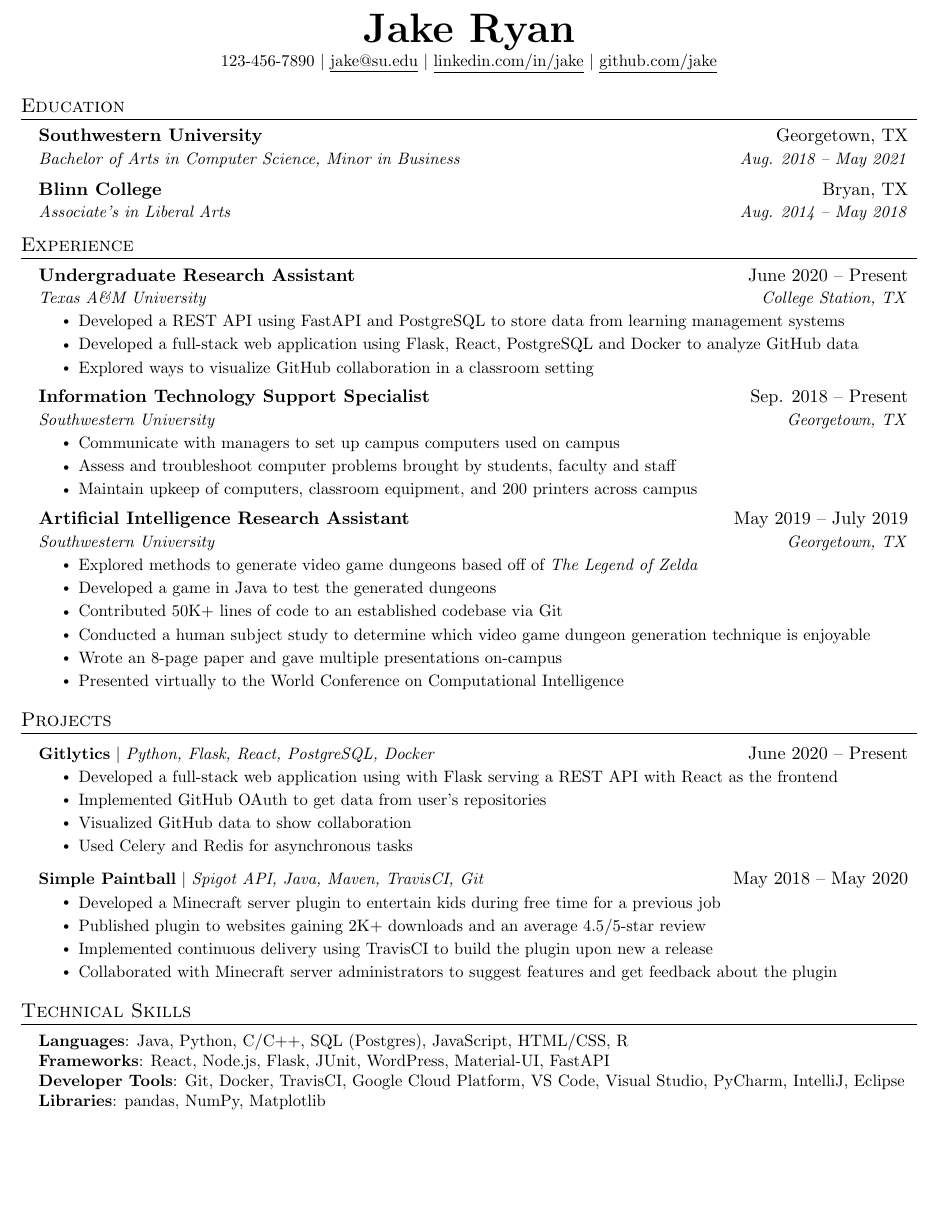
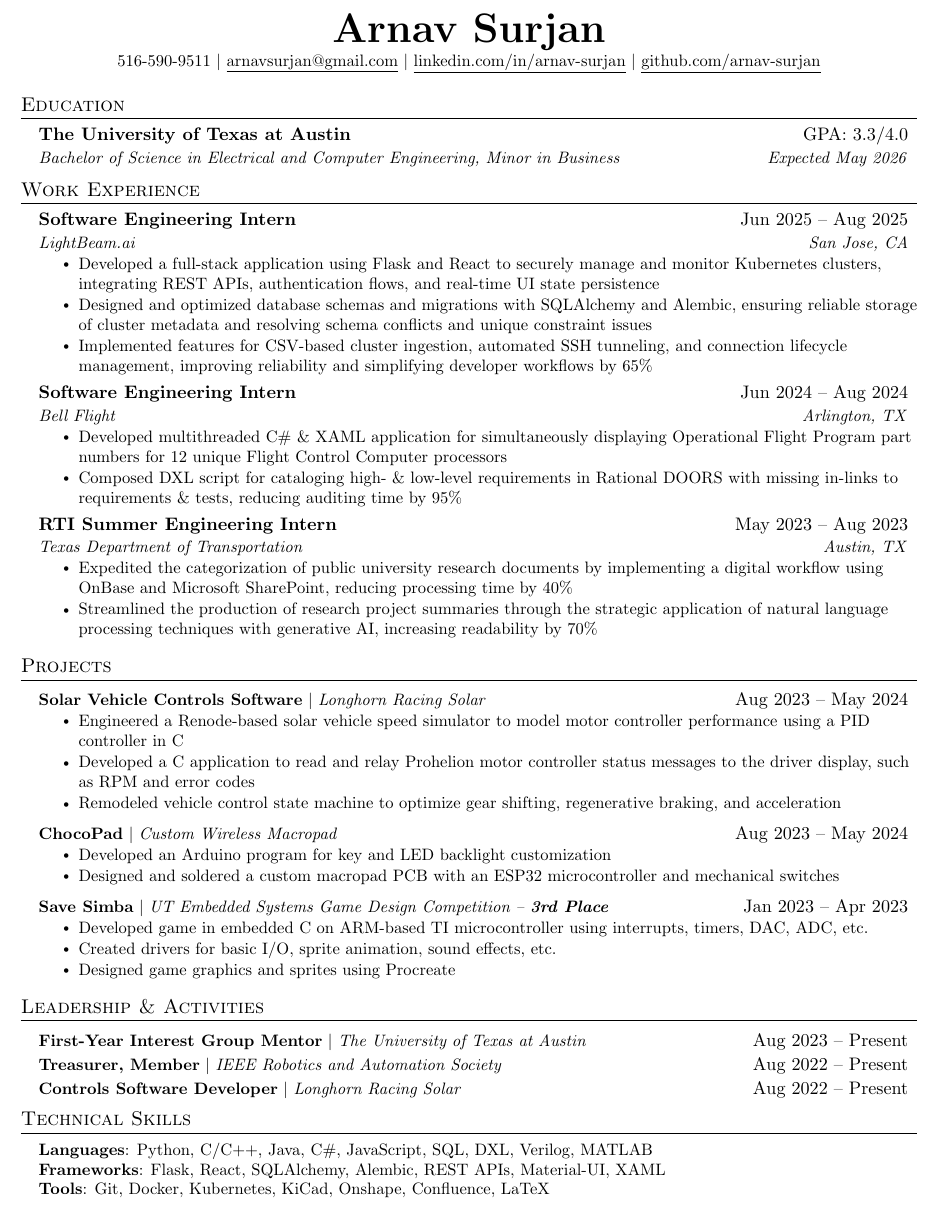
Before and after one commit to Arnav-Surjan/resume, a LaTeX CV (ArnavSurjan-Resume.tex): part of the page, cut at the place of the change, the shorter picture padded with empty space. Compiled offline with pdfLaTeX.

Commit message:
9-5-25 v2

```diff
--- a/ArnavSurjan-Resume.tex
+++ b/ArnavSurjan-Resume.tex
@@ -112,36 +112,51 @@
 % \end{tabular*}
 
 \begin{center}
-    \textbf{\Huge \scshape Jake Ryan} \\ \vspace{1pt}
-    \small 123-456-7890 $|$ \href{mailto:x@x.com}{\underline{jake@su.edu}} $|$
-    \href{https://linkedin.com/in/...}{\underline{linkedin.com/in/jake}} $|$
-    \href{https://github.com/...}{\underline{github.com/jake}}
+    \textbf{\Huge Arnav Surjan} \\ \vspace{1pt}
+    \small 516-590-9511 $|$ \href{mailto:x@x.com}{\underline{arnavsurjan@gmail.com}} $|$
+    \href{https://linkedin.com/in/arnav-surjan}{\underline{linkedin.com/in/arnav-surjan}} $|$
+    \href{https://github.com/arnav-surjan}{\underline{github.com/arnav-surjan}}
 \end{center}
 
 
 %-----------EDUCATION-----------
 \section{Education}
   \resumeSubHeadingListStart
+
     \resumeSubheading
-      {Southwestern University}{Georgetown, TX}
-      {Bachelor of Arts in Computer Science, Minor in Business}{Aug. 2018 -- May 2021}
-    \resumeSubheading
-      {Blinn College}{Bryan, TX}
-      {Associate's in Liberal Arts}{Aug. 2014 -- May 2018}
+      {The University of Texas at Austin}{GPA: 3.3/4.0}
+      {Bachelor of Science in Electrical and Computer Engineering, Minor in Business}{Expected May 2026}
+
   \resumeSubHeadingListEnd
 
 
 %-----------EXPERIENCE-----------
-\section{Experience}
+\section{Work Experience}
   \resumeSubHeadingListStart
 
     \resumeSubheading
-      {Undergraduate Research Assistant}{June 2020 -- Present}
-      {Texas A\&M University}{College Station, TX}
+      {Software Engineering Intern}{Jun 2025 -- Aug 2025}
+      {LightBeam.ai}{San Jose, CA}
       \resumeItemListStart
-        \resumeItem{Developed a REST API using FastAPI and PostgreSQL to store data from learning management systems}
-        \resumeItem{Developed a full-stack web application using Flask, React, PostgreSQL and Docker to analyze GitHub data}
-        \resumeItem{Explored ways to visualize GitHub collaboration in a classroom setting}
+        \resumeItem{Developed a full-stack application using Flask and React to securely manage and monitor Kubernetes clusters, integrating REST APIs, authentication flows, and real-time UI state persistence}
+        \resumeItem{Designed and optimized database schemas and migrations with SQLAlchemy and Alembic, ensuring reliable storage of cluster metadata and resolving schema conflicts and unique constraint issues}
+        \resumeItem{Implemented features for CSV-based cluster ingestion, automated SSH tunneling, and connection lifecycle management, improving reliability and simplifying developer workflows by 65\%}
+      \resumeItemListEnd
+
+    \resumeSubheading
+      {Software Engineering Intern}{Jun 2024 -- Aug 2024}
+      {Bell Flight}{Arlington, TX}
+      \resumeItemListStart
+        \resumeItem{Developed multithreaded C\# \& XAML application for simultaneously displaying Operational Flight Program part numbers for 12 unique Flight Control Computer processors}
+        \resumeItem{Composed DXL script for cataloging high- \& low-level requirements in Rational DOORS with missing in-links to requirements \& tests, reducing auditing time by 95\%}
+    \resumeItemListEnd
+
+    \resumeSubheading
+      {RTI Summer Engineering Intern}{May 2023 -- Aug 2023}
+      {Texas Department of Transportation}{Austin, TX}
+      \resumeItemListStart
+        \resumeItem{Expedited the categorization of public university research documents by implementing a digital workflow using OnBase and Microsoft SharePoint, reducing processing time by 40\%}
+        \resumeItem{Streamlined the production of research project summaries through the strategic application of natural language processing techniques with generative AI, increasing readability by 70\%}
       \resumeItemListEnd
 
 % -----------Multiple Positions Heading-----------
@@ -154,62 +169,61 @@
 %    \resumeSubHeadingListEnd
 %-------------------------------------------
 
-    \resumeSubheading
-      {Information Technology Support Specialist}{Sep. 2018 -- Present}
-      {Southwestern University}{Georgetown, TX}
-      \resumeItemListStart
-        \resumeItem{Communicate with managers to set up campus computers used on campus}
-        \resumeItem{Assess and troubleshoot computer problems brought by students, faculty and staff}
-        \resumeItem{Maintain upkeep of computers, classroom equipment, and 200 printers across campus}
-    \resumeItemListEnd
-
-    \resumeSubheading
-      {Artificial Intelligence Research Assistant}{May 2019 -- July 2019}
-      {Southwestern University}{Georgetown, TX}
-      \resumeItemListStart
-        \resumeItem{Explored methods to generate video game dungeons based off of \emph{The Legend of Zelda}}
-        \resumeItem{Developed a game in Java to test the generated dungeons}
-        \resumeItem{Contributed 50K+ lines of code to an established codebase via Git}
-        \resumeItem{Conducted  a human subject study to determine which video game dungeon generation technique is enjoyable}
-        \resumeItem{Wrote an 8-page paper and gave multiple presentations on-campus}
-        \resumeItem{Presented virtually to the World Conference on Computational Intelligence}
-      \resumeItemListEnd
-
   \resumeSubHeadingListEnd
 
 
 %-----------PROJECTS-----------
 \section{Projects}
     \resumeSubHeadingListStart
+
       \resumeProjectHeading
-          {\textbf{Gitlytics} $|$ \emph{Python, Flask, React, PostgreSQL, Docker}}{June 2020 -- Present}
+          {\textbf{Solar Vehicle Controls Software} $|$ \emph{Longhorn Racing Solar}}{Aug 2023 -- May 2024}
           \resumeItemListStart
-            \resumeItem{Developed a full-stack web application using with Flask serving a REST API with React as the frontend}
-            \resumeItem{Implemented GitHub OAuth to get data from user’s repositories}
-            \resumeItem{Visualized GitHub data to show collaboration}
-            \resumeItem{Used Celery and Redis for asynchronous tasks}
+            \resumeItem{Engineered a Renode-based solar vehicle speed simulator to model motor controller performance using a PID controller in C}
+            \resumeItem{Developed a C application to read and relay Prohelion motor controller status messages to the driver display, such as RPM and error codes}
+            \resumeItem{Remodeled vehicle control state machine to optimize gear shifting, regenerative braking, and acceleration}
           \resumeItemListEnd
+
       \resumeProjectHeading
-          {\textbf{Simple Paintball} $|$ \emph{Spigot API, Java, Maven, TravisCI, Git}}{May 2018 -- May 2020}
+          {\textbf{ChocoPad} $|$ \emph{Custom Wireless Macropad}}{Aug 2023 -- May 2024}
           \resumeItemListStart
-            \resumeItem{Developed a Minecraft server plugin to entertain kids during free time for a previous job}
-            \resumeItem{Published plugin to websites gaining 2K+ downloads and an average 4.5/5-star review}
-            \resumeItem{Implemented continuous delivery using TravisCI to build the plugin upon new a release}
-            \resumeItem{Collaborated with Minecraft server administrators to suggest features and get feedback about the plugin}
+            \resumeItem{Developed an Arduino program for key and LED backlight customization}
+            \resumeItem{Designed and soldered a custom macropad PCB with an ESP32 microcontroller and mechanical switches}
           \resumeItemListEnd
+
+      \resumeProjectHeading
+          {\textbf{Save Simba} $|$ \emph{UT Embedded Systems Game Design Competition -- \textbf{3rd Place}}}{Jan 2023 -- Apr 2023}
+          \resumeItemListStart
+            \resumeItem{Developed game in embedded C on ARM-based TI microcontroller using interrupts, timers, DAC, ADC, etc.}
+            \resumeItem{Created drivers for basic I/O, sprite animation, sound effects, etc.}
+            \resumeItem{Designed game graphics and sprites using Procreate}
+          \resumeItemListEnd
+
     \resumeSubHeadingListEnd
 
 
+\section{Leadership \& Activities}
+  \resumeSubHeadingListStart
 
-%
-%-----------PROGRAMMING SKILLS-----------
+    \resumeProjectHeading
+      {\textbf{First-Year Interest Group Mentor} $|$ \emph{The University of Texas at Austin}}{Aug 2023 -- Present}
+
+    \resumeProjectHeading
+      {\textbf{Treasurer, Member} $|$ \emph{IEEE Robotics and Automation Society}}{Aug 2022 -- Present}
+
+     \resumeProjectHeading
+      {\textbf{Controls Software Developer} $|$ \emph{Longhorn Racing Solar}}{Aug 2022 -- Present}
+
+  \resumeSubHeadingListEnd
+
+
+%-----------SKILLS-----------
 \section{Technical Skills}
  \begin{itemize}[leftmargin=0.15in, label={}]
     \small{\item{
-     \textbf{Languages}{: Java, Python, C/C++, SQL (Postgres), JavaScript, HTML/CSS, R} \\
-     \textbf{Frameworks}{: React, Node.js, Flask, JUnit, WordPress, Material-UI, FastAPI} \\
-     \textbf{Developer Tools}{: Git, Docker, TravisCI, Google Cloud Platform, VS Code, Visual Studio, PyCharm, IntelliJ, Eclipse} \\
-     \textbf{Libraries}{: pandas, NumPy, Matplotlib}
+     \textbf{Languages}{: Python, C/C++, Java, C\#, JavaScript, SQL, DXL, Verilog, MATLAB} \\
+     \textbf{Frameworks}{: Flask, React, SQLAlchemy, Alembic, REST APIs, Material-UI, XAML} \\
+     \textbf{Tools}{: Git, Docker, Kubernetes, KiCad, Onshape, Confluence, LaTeX}
     }}
  \end{itemize}
 
```
Also changed, not shown: ArnavSurjan-Resume.pdf (added), 6 other files.
